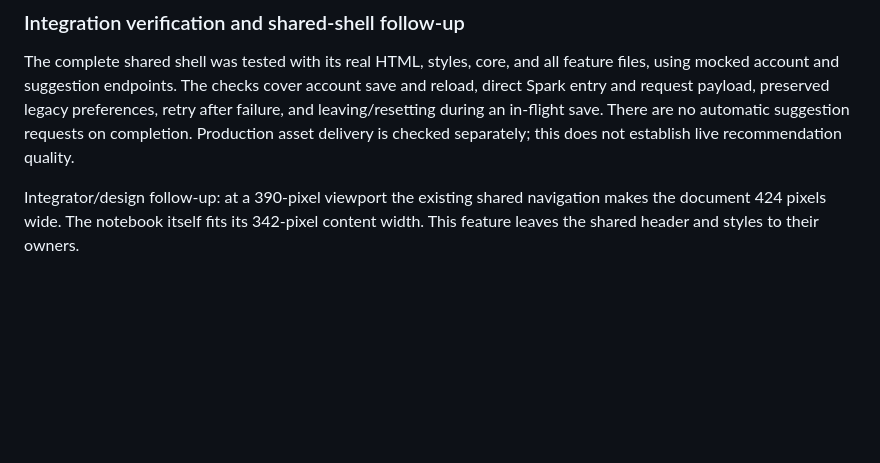
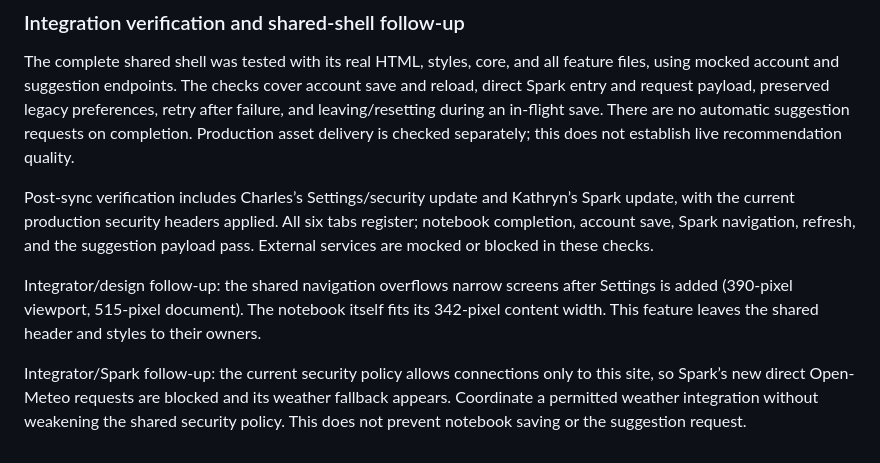
Before and after one commit to CB-viberrr/delightful-day, a Markdown page: tasks/profile.md, the part around the change. GitHub-like rendering; blank space fills up the shorter version.

Commit message:
[profile] Document merged onboarding checks and teammate follow-ups
Co-Authored-By: Claude Sonnet 5 <noreply@anthropic.com>

```diff
--- a/tasks/profile.md
+++ b/tasks/profile.md
@@ -73,4 +73,8 @@ The static preview uses a warm background because the weather/time landing state
 
 The complete shared shell was tested with its real HTML, styles, core, and all feature files, using mocked account and suggestion endpoints. The checks cover account save and reload, direct Spark entry and request payload, preserved legacy preferences, retry after failure, and leaving/resetting during an in-flight save. There are no automatic suggestion requests on completion. Production asset delivery is checked separately; this does not establish live recommendation quality.
 
-Integrator/design follow-up: at a 390-pixel viewport the existing shared navigation makes the document 424 pixels wide. The notebook itself fits its 342-pixel content width. This feature leaves the shared header and styles to their owners.
+Post-sync verification includes Charles’s Settings/security update and Kathryn’s Spark update, with the current production security headers applied. All six tabs register; notebook completion, account save, Spark navigation, refresh, and the suggestion payload pass. External services are mocked or blocked in these checks.
+
+Integrator/design follow-up: the shared navigation overflows narrow screens after Settings is added (390-pixel viewport, 515-pixel document). The notebook itself fits its 342-pixel content width. This feature leaves the shared header and styles to their owners.
+
+Integrator/Spark follow-up: the current security policy allows connections only to this site, so Spark’s new direct Open-Meteo requests are blocked and its weather fallback appears. Coordinate a permitted weather integration without weakening the shared security policy. This does not prevent notebook saving or the suggestion request.
```
